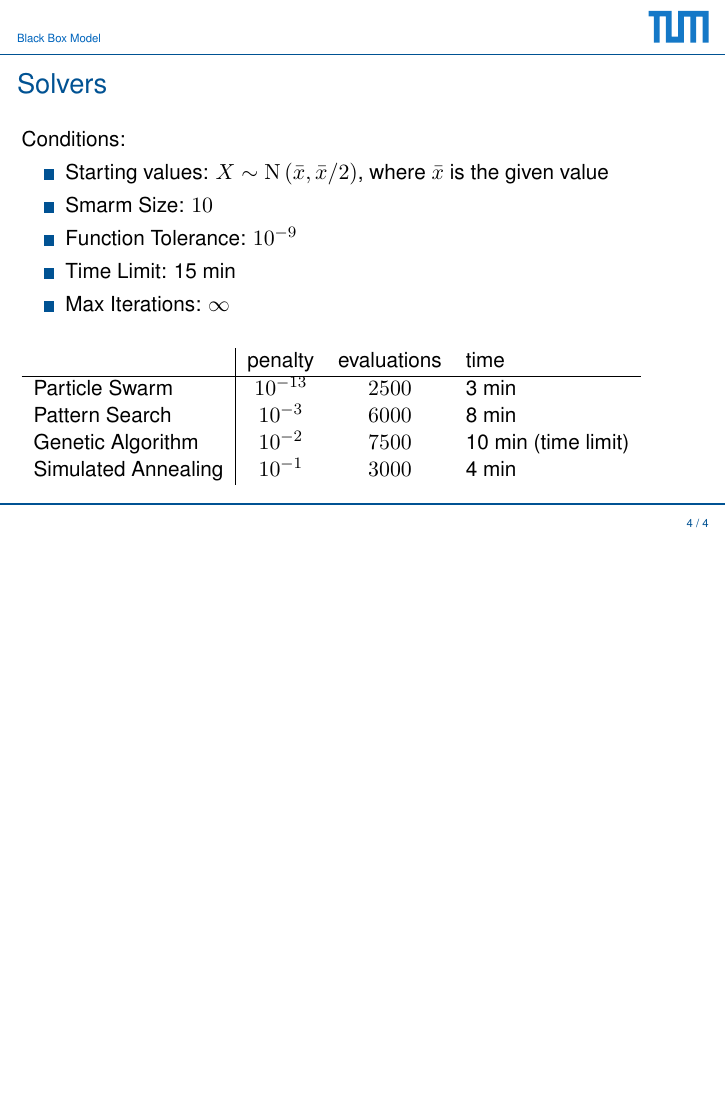
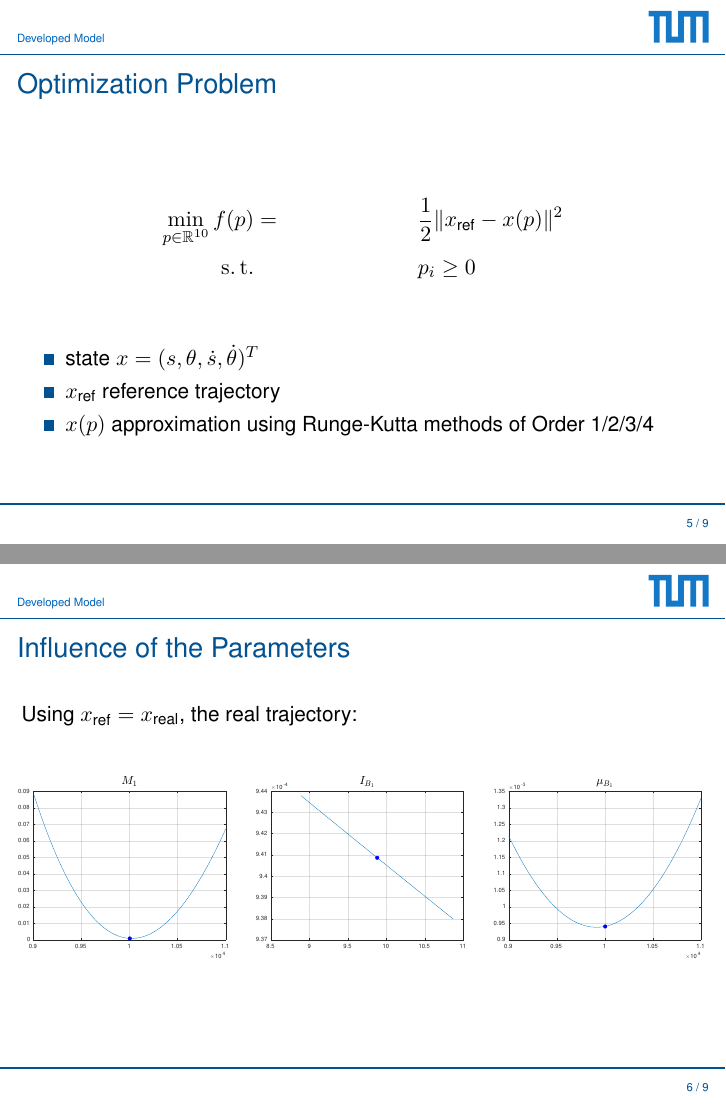
Before and after one commit to msperr/Mining, LaTeX slides (Siemens Presentations/Siemens Meeting 3/Siemens Meeting 3.tex): page 4 of 4 before the commit and pages 5 and 6 of 9 after it, the two joined at a grey line, the shorter picture padded with empty space. Compiled offline with pdfLaTeX.

Commit message:
Add Developed Model Results

```diff
--- a/Siemens Presentations/Siemens Meeting 3/Siemens Meeting 3.tex
+++ b/Siemens Presentations/Siemens Meeting 3/Siemens Meeting 3.tex
@@ -119,3 +120,46 @@
 	\end{tabular}
 \end{frame}
 
+
+
+
+\section{Developed Model}
+
+\begin{frame}
+    \frametitle{Optimization Problem}
+    \begin{align*}
+        \min_{p\in\mathbb{R}^{10}} f(p) & = & & \frac{1}{2} \| x_{\text{ref}} - x(p) \|^2 \\
+        \operatorname{s.t.} & & & p_i \geq 0 \\
+    \end{align*}
+
+    \begin{itemize}
+        \item{state $x = (s,\theta,\dot{s},\dot{\theta})^T$}
+        \item{$x_{\text{ref}}$ reference trajectory}
+        \item{$x(p)$ approximation using Runge-Kutta methods of Order 1/2/3/4}
+    \end{itemize}
+\end{frame}
+
+\begin{frame}
+    \frametitle{Influence of the Parameters}
+    Using $x_{\text{ref}} = x_{\text{real}}$, the real trajectory:
+    \begin{columns}[t]
+        \column{.33\linewidth}
+        \begin{figure}
+            \centering
+            \includegraphics[trim=4cm 4cm 4cm 8cm, clip=true, width=\linewidth]{img/MassActualComp}
+        \end{figure}
+        \column{.33\linewidth}
+        \begin{figure}
+            \centering
+            \includegraphics[trim=4cm 4cm 4cm 8cm, clip=true, width=\linewidth]{img/InertiaActualComp}
+        \end{figure}
+        \column{.33\linewidth}
+        \begin{figure}
+            \centering
+            \includegraphics[trim=4cm 4cm 4cm 8cm, clip=true, width=\linewidth]{img/FrictionActualComp}
+        \end{figure}
+    \end{columns}
+\end{frame}
+
+\begin{frame}
+    \frametitle{Influence of the Parameters}
```
Also changed, not shown: Siemens Presentations/Siemens Meeting 3/Siemens Meeting 3.pdf, Siemens Presentations/Siemens Meeting 3/img/FrictionActualComp.pdf (added), Siemens Presentations/Siemens Meeting 3/img/FrictionApproxComp.pdf (added), Siemens Presentations/Siemens Meeting 3/img/InertiaActualComp.pdf (added), Siemens Presentations/Siemens Meeting 3/img/InertiaApproxComp.pdf (added), Siemens Presentations/Siemens Meeting 3/img/MassActualComp.pdf (added), Siemens Presentations/Siemens Meeting 3/img/MassApproxComp.pdf (added), Siemens Presentations/Siemens Meeting 3/Siemens Meeting 3.tex (69 more changed lines), 1 other file.
